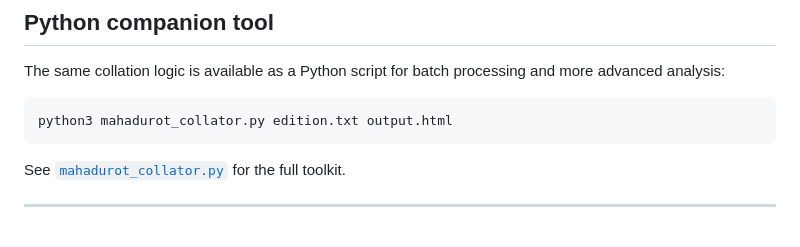
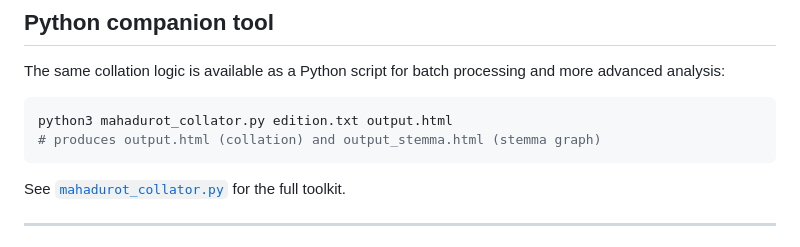
Before and after one commit to rinahillmann/mahadurot-collation-editor, a Markdown page: README.md, the part around the change. GitHub-like rendering.

````diff
--- a/README.md
+++ b/README.md
@@ -79,6 +79,7 @@ The same collation logic is available as a Python script for batch processing an
 
 ```bash
 python3 mahadurot_collator.py edition.txt output.html
+# produces output.html (collation) and output_stemma.html (stemma graph)
 ```
 
 See [`mahadurot_collator.py`](https://github.com/rinahillmann/mahadurot-collation-editor/blob/main/scripts/mahadurot_collator.py) for the full toolkit.
````
